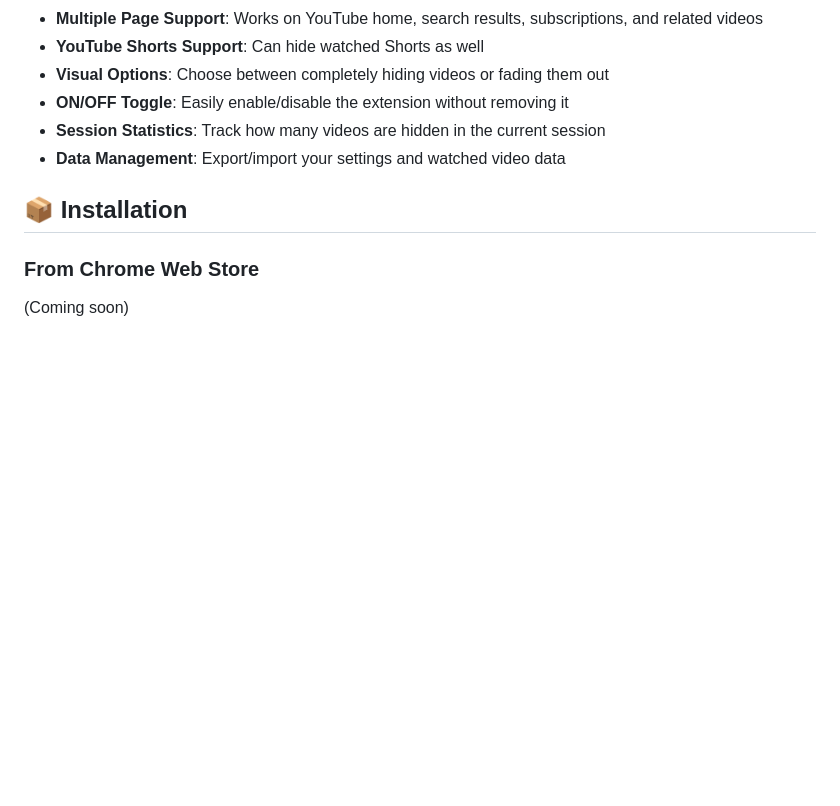
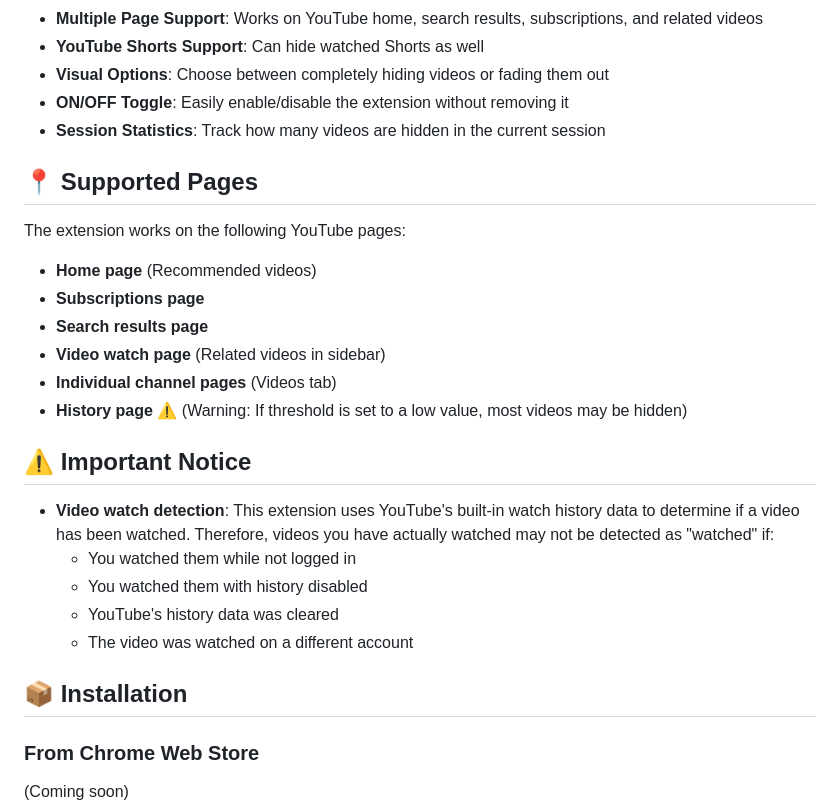
Before and after one commit to sasazame/watched-video-remover, a Markdown page: README.md, the part around the change. Rendered like a GitHub page; blank space fills up the shorter version.

```diff
--- a/README.md
+++ b/README.md
@@ -21,7 +21,24 @@ The extension simply hides videos you've already watched from various YouTube pa
 - **Visual Options**: Choose between completely hiding videos or fading them out
 - **ON/OFF Toggle**: Easily enable/disable the extension without removing it
 - **Session Statistics**: Track how many videos are hidden in the current session
-- **Data Management**: Export/import your settings and watched video data
+
+## 📍 Supported Pages
+
+The extension works on the following YouTube pages:
+- **Home page** (Recommended videos)
+- **Subscriptions page**
+- **Search results page**
+- **Video watch page** (Related videos in sidebar)
+- **Individual channel pages** (Videos tab)
+- **History page** ⚠️ (Warning: If threshold is set to a low value, most videos may be hidden)
+
+## ⚠️ Important Notice
+
+- **Video watch detection**: This extension uses YouTube's built-in watch history data to determine if a video has been watched. Therefore, videos you have actually watched may not be detected as "watched" if:
+  - You watched them while not logged in
+  - You watched them with history disabled
+  - YouTube's history data was cleared
+  - The video was watched on a different account
 
 ## 📦 Installation
 
```
Also changed, not shown: docs/CHROME_STORE_LISTING.md (+12 -2 lines).
